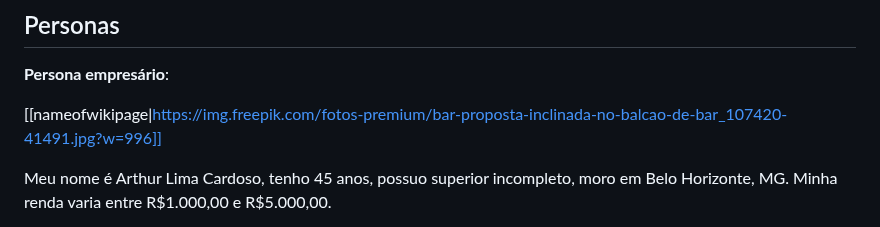
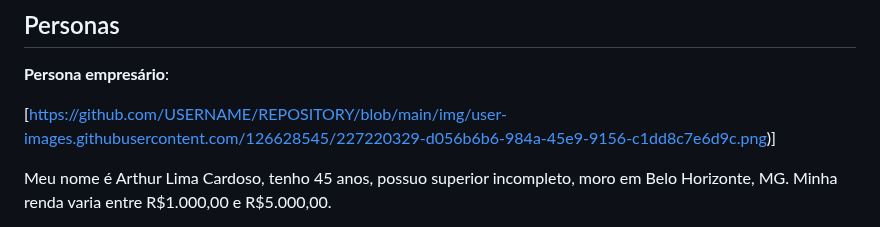
Before and after one commit to ICEI-PUC-Minas-PMV-ADS/pmv-ads-2023-1-e1-proj-web-t06-musica, a Markdown page: docs/02-Especificação do Projeto.md, the part around the change. GitHub-like rendering.

```diff
--- a/docs/02-Especificação do Projeto.md
+++ b/docs/02-Especificação do Projeto.md
@@ -8,7 +8,7 @@ A plataforma de contratação de músicos locais é um projeto que consiste em u
 
 **Persona empresário**:
 
-[[nameofwikipage|https://img.freepik.com/fotos-premium/bar-proposta-inclinada-no-balcao-de-bar_107420-41491.jpg?w=996]]
+[https://github.com/USERNAME/REPOSITORY/blob/main/img/user-images.githubusercontent.com/126628545/227220329-d056b6b6-984a-45e9-9156-c1dd8c7e6d9c.png)]
 
 Meu nome é Arthur Lima Cardoso, tenho 45 anos, possuo superior incompleto, moro em Belo Horizonte, MG. Minha renda varia entre R$1.000,00 e
 R$5.000,00.
```
